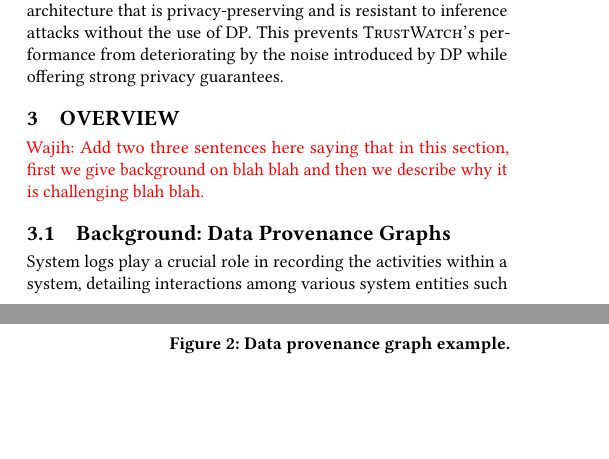
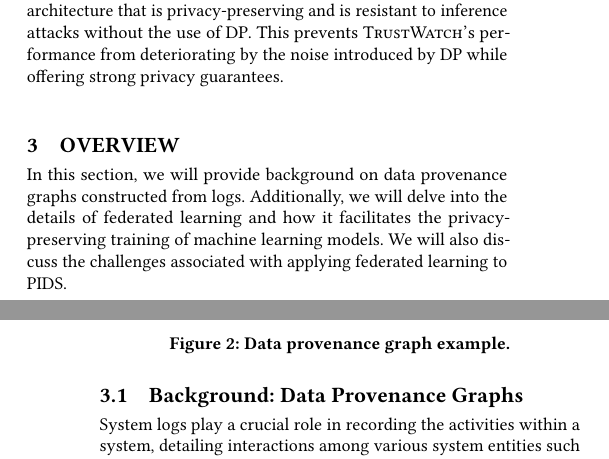
Before and after one commit to DART-Laboratory/gestalt, a LaTeX paper (paper/main.tex, which reads paper/background.tex): two parts of the columns of pages 3 and 4 of 15, joined at a grey line, cut so that both start at the same text, the shorter picture padded with empty space. Compiled offline with pdfLaTeX.

Commit message:
addressing comments

```diff
--- a/paper/background.tex
+++ b/paper/background.tex
@@ -1,7 +1,10 @@
 \section{Overview}
 \label{sec:motivation}
 
-\wajih{Add two three sentences here saying that in this section, first we give background on blah blah and then we describe why it is challenging blah blah. }
+% \wajih{Add two three sentences here saying that in this section, first we give background on blah blah and then we describe why it is challenging blah blah. }
+
+In this section, we will provide background on data provenance graphs constructed from logs. Additionally, we will delve into the details of federated learning and how it facilitates the privacy-preserving training of machine learning models. We will also discuss the challenges associated with applying federated learning to \pids.
+
 % Contemporary host PIDS, exemplified by \unicorn~\cite{han2020unicorn}, \streamspot~\cite{streamspot}, \threatrace~\cite{wang2022threatrace} and \prographer~\cite{yangprographer}, heavily rely on system audit log data to identify malicious entities within a system. Employing advanced deep learning techniques such as \gnn (\gnnshort), these systems strive to enhance the accuracy of threat detection. However, the efficacy of these techniques is contingent upon vast amounts of data to train the underlying models, often reaching terabytes in size. Acquiring such extensive training data from a single user machine is impractical.
 
 % Our investigation, involving the simulation of normal user workloads on test machines, reveals that the audit logs generated from these activities are relatively small in volume. Consequently, they prove insufficient for adequately training these large-scale machine learning models. To address this limitation, it becomes imperative to aggregate data from a diverse array of machines to a centralized storage system for comprehensive model training.
```
